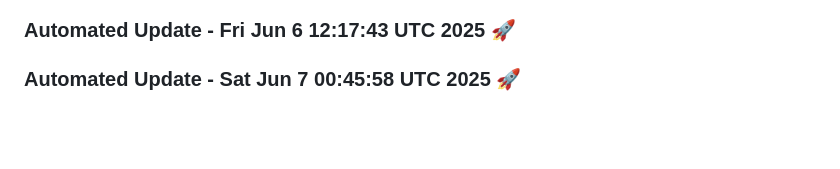
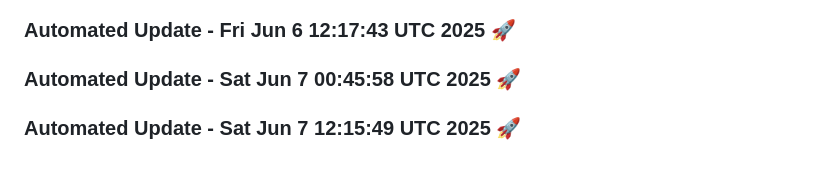
Before and after one commit to tanishq20011430/portfolio_website, a Markdown page: README.md, the part around the change. Rendered like a GitHub page; blank space fills up the shorter version.

Commit message:
Automated daily update: Sat Jun  7 12:15:50 UTC 2025

```diff
--- a/README.md
+++ b/README.md
@@ -389,3 +389,6 @@ You can customize this template based on your specific requirements.
 
 
 ### Automated Update - Sat Jun  7 00:45:58 UTC 2025 🚀
+
+
+### Automated Update - Sat Jun  7 12:15:49 UTC 2025 🚀
```
